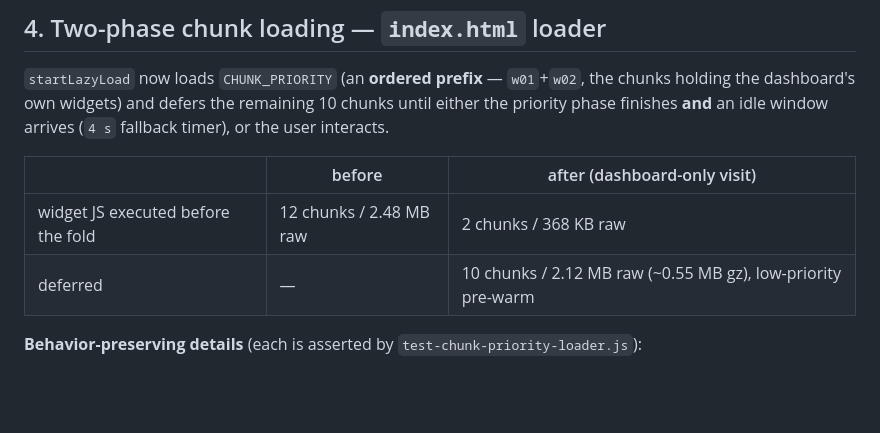
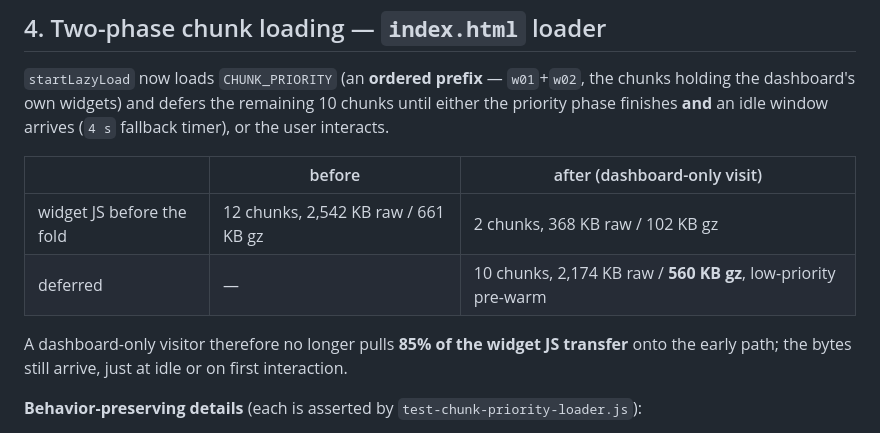
Before and after one commit to ujjwalmaurya890-ops/Arise.com, a Markdown page: IMPLEMENTED-v238.md, the part around the change. Drawn GitHub-style; blank space fills up the shorter version.

Commit message:
docs(v238): record the transfer numbers for the deferred chunk split
Co-authored-by: arena-agent <297053741+arena-agent@users.noreply.github.com>

```diff
--- a/IMPLEMENTED-v238.md
+++ b/IMPLEMENTED-v238.md
@@ -64,8 +64,11 @@ timer), or the user interacts.
 
 | | before | after (dashboard-only visit) |
 |---|---|---|
-| widget JS executed before the fold | 12 chunks / 2.48 MB raw | 2 chunks / 368 KB raw |
-| deferred | — | 10 chunks / 2.12 MB raw (~0.55 MB gz), low-priority pre-warm |
+| widget JS before the fold | 12 chunks, 2,542 KB raw / 661 KB gz | 2 chunks, 368 KB raw / 102 KB gz |
+| deferred | — | 10 chunks, 2,174 KB raw / **560 KB gz**, low-priority pre-warm |
+
+A dashboard-only visitor therefore no longer pulls **85% of the widget JS transfer**
+onto the early path; the bytes still arrive, just at idle or on first interaction.
 
 **Behavior-preserving details** (each is asserted by
 `test-chunk-priority-loader.js`):
```
